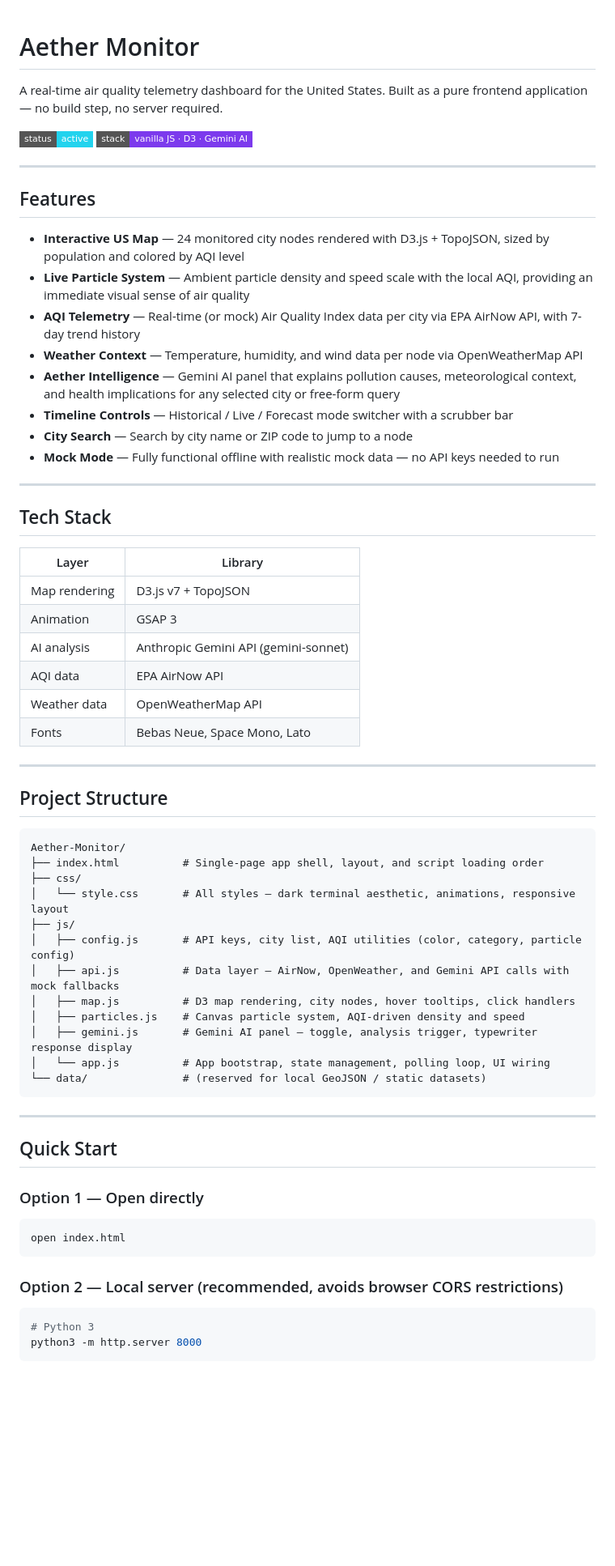
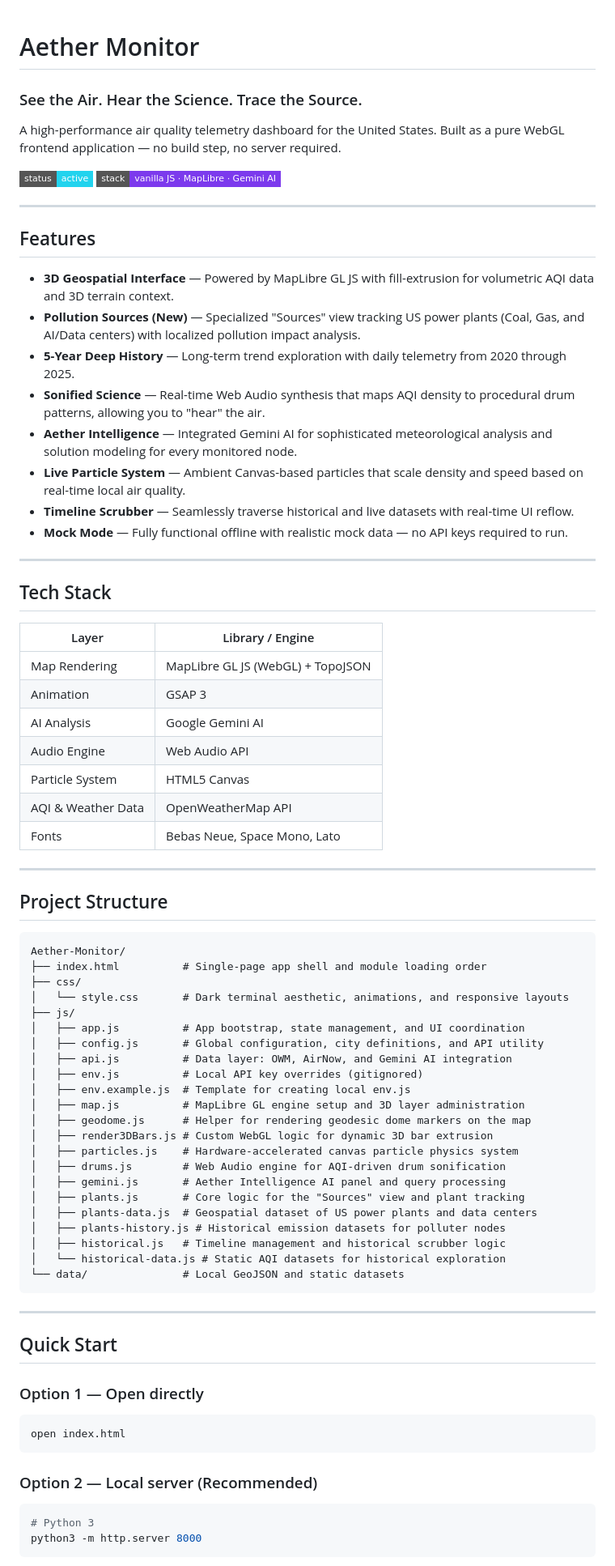
Before and after one commit to genewang0929/Aether-Monitor, a Markdown page: README.md, the part around one of its changes. Shown at 81% size. Drawn GitHub-style; badges without logos; blank space fills up the shorter version.

````diff
--- a/README.md
+++ b/README.md
@@ -1,33 +1,35 @@
 # Aether Monitor
+### See the Air. Hear the Science. Trace the Source.
 
-A real-time air quality telemetry dashboard for the United States. Built as a pure frontend application — no build step, no server required.
+A high-performance air quality telemetry dashboard for the United States. Built as a pure WebGL frontend application — no build step, no server required.
 
-![Aether Monitor — Air Quality Telemetry](https://img.shields.io/badge/status-active-22d3ee?style=flat-square) ![Tech](https://img.shields.io/badge/stack-vanilla_JS_·_D3_·_Gemini_AI-7c3aed?style=flat-square)
+![Aether Monitor — Air Quality Telemetry](https://img.shields.io/badge/status-active-22d3ee?style=flat-square) ![Tech](https://img.shields.io/badge/stack-vanilla_JS_·_MapLibre_·_Gemini_AI-7c3aed?style=flat-square)
 
 ---
 
 ## Features
 
-- **Interactive US Map** — 24 monitored city nodes rendered with D3.js + TopoJSON, sized by population and colored by AQI level
-- **Live Particle System** — Ambient particle density and speed scale with the local AQI, providing an immediate visual sense of air quality
-- **AQI Telemetry** — Real-time (or mock) Air Quality Index data per city via EPA AirNow API, with 7-day trend history
-- **Weather Context** — Temperature, humidity, and wind data per node via OpenWeatherMap API
-- **Aether Intelligence** — Gemini AI panel that explains pollution causes, meteorological context, and health implications for any selected city or free-form query
-- **Timeline Controls** — Historical / Live / Forecast mode switcher with a scrubber bar
-- **City Search** — Search by city name or ZIP code to jump to a node
-- **Mock Mode** — Fully functional offline with realistic mock data — no API keys needed to run
+- **3D Geospatial Interface** — Powered by MapLibre GL JS with fill-extrusion for volumetric AQI data and 3D terrain context.
+- **Pollution Sources (New)** — Specialized "Sources" view tracking US power plants (Coal, Gas, and AI/Data centers) with localized pollution impact analysis.
+- **5-Year Deep History** — Long-term trend exploration with daily telemetry from 2020 through 2025.
+- **Sonified Science** — Real-time Web Audio synthesis that maps AQI density to procedural drum patterns, allowing you to "hear" the air.
+- **Aether Intelligence** — Integrated Gemini AI for sophisticated meteorological analysis and solution modeling for every monitored node.
+- **Live Particle System** — Ambient Canvas-based particles that scale density and speed based on real-time local air quality.
+- **Timeline Scrubber** — Seamlessly traverse historical and live datasets with real-time UI reflow.
+- **Mock Mode** — Fully functional offline with realistic mock data — no API keys required to run.
 
 ---
 
 ## Tech Stack
 
-| Layer | Library |
+| Layer | Library / Engine |
 |---|---|
-| Map rendering | D3.js v7 + TopoJSON |
+| Map Rendering | MapLibre GL JS (WebGL) + TopoJSON |
 | Animation | GSAP 3 |
-| AI analysis | Anthropic Gemini API (gemini-sonnet) |
-| AQI data | EPA AirNow API |
-| Weather data | OpenWeatherMap API |
+| AI Analysis | Google Gemini AI |
+| Audio Engine | Web Audio API |
+| Particle System | HTML5 Canvas |
+| AQI & Weather Data | OpenWeatherMap API |
 | Fonts | Bebas Neue, Space Mono, Lato |
 
 ---
@@ -36,17 +38,27 @@ A real-time air quality telemetry dashboard for the United States. Built as a pu
 
 ```
 Aether-Monitor/
-├── index.html          # Single-page app shell, layout, and script loading order
+├── index.html          # Single-page app shell and module loading order
 ├── css/
-│   └── style.css       # All styles — dark terminal aesthetic, animations, responsive layout
+│   └── style.css       # Dark terminal aesthetic, animations, and responsive layouts
 ├── js/
-│   ├── config.js       # API keys, city list, AQI utilities (color, category, particle config)
-│   ├── api.js          # Data layer — AirNow, OpenWeather, and Gemini API calls with mock fallbacks
-│   ├── map.js          # D3 map rendering, city nodes, hover tooltips, click handlers
-│   ├── particles.js    # Canvas particle system, AQI-driven density and speed
-│   ├── gemini.js       # Gemini AI panel — toggle, analysis trigger, typewriter response display
-│   └── app.js          # App bootstrap, state management, polling loop, UI wiring
-└── data/               # (reserved for local GeoJSON / static datasets)
+│   ├── app.js          # App bootstrap, state management, and UI coordination
+│   ├── config.js       # Global configuration, city definitions, and API utility
+│   ├── api.js          # Data layer: OWM, AirNow, and Gemini AI integration
+│   ├── env.js          # Local API key overrides (gitignored)
+│   ├── env.example.js  # Template for creating local env.js
+│   ├── map.js          # MapLibre GL engine setup and 3D layer administration
+│   ├── geodome.js      # Helper for rendering geodesic dome markers on the map
+│   ├── render3DBars.js # Custom WebGL logic for dynamic 3D bar extrusion
+│   ├── particles.js    # Hardware-accelerated canvas particle physics system
+│   ├── drums.js        # Web Audio engine for AQI-driven drum sonification
+│   ├── gemini.js       # Aether Intelligence AI panel and query processing
+│   ├── plants.js       # Core logic for the "Sources" view and plant tracking
+│   ├── plants-data.js  # Geospatial dataset of US power plants and data centers
+│   ├── plants-history.js # Historical emission datasets for polluter nodes
+│   ├── historical.js   # Timeline management and historical scrubber logic
+│   └── historical-data.js # Static AQI datasets for historical exploration
+└── data/               # Local GeoJSON and static datasets
 ```
 
 ---
@@ -59,7 +71,7 @@ Aether-Monitor/
 open index.html
 ```
 
-### Option 2 — Local server (recommended, avoids browser CORS restrictions)
+### Option 2 — Local server (Recommended)
 
 ```bash
 # Python 3
````
Also changed, not shown: other parts of README.md (+2 -4 lines).
